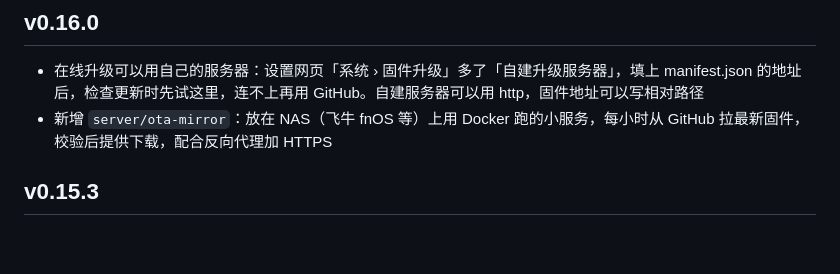
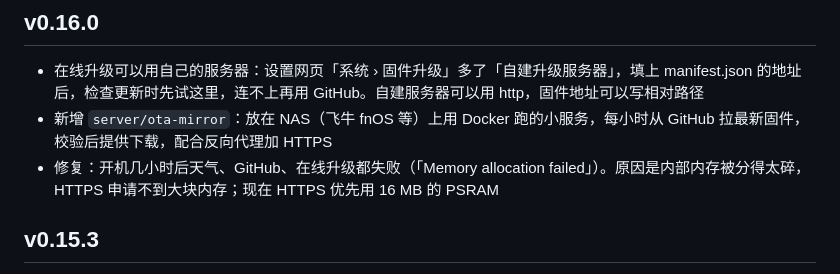
Before and after one commit to zjxlink/deskscreen, a Markdown page: CHANGELOG.md, the part around the change. Drawn GitHub-style; blank space fills up the shorter version.

Commit message:
CHANGELOG: v0.16.0 加上 #40 (#42)
Claude-Session: https://claude.ai/code/session_01TuuAJaTEn8dcPJdev2wpnw

Co-authored-by: Claude <noreply@anthropic.com>

```diff
--- a/CHANGELOG.md
+++ b/CHANGELOG.md
@@ -6,6 +6,7 @@
 
 - 在线升级可以用自己的服务器：设置网页「系统 › 固件升级」多了「自建升级服务器」，填上 manifest.json 的地址后，检查更新时先试这里，连不上再用 GitHub。自建服务器可以用 http，固件地址可以写相对路径
 - 新增 `server/ota-mirror`：放在 NAS（飞牛 fnOS 等）上用 Docker 跑的小服务，每小时从 GitHub 拉最新固件，校验后提供下载，配合反向代理加 HTTPS
+- 修复：开机几小时后天气、GitHub、在线升级都失败（「Memory allocation failed」）。原因是内部内存被分得太碎，HTTPS 申请不到大块内存；现在 HTTPS 优先用 16 MB 的 PSRAM
 
 ## v0.15.3
 
```
